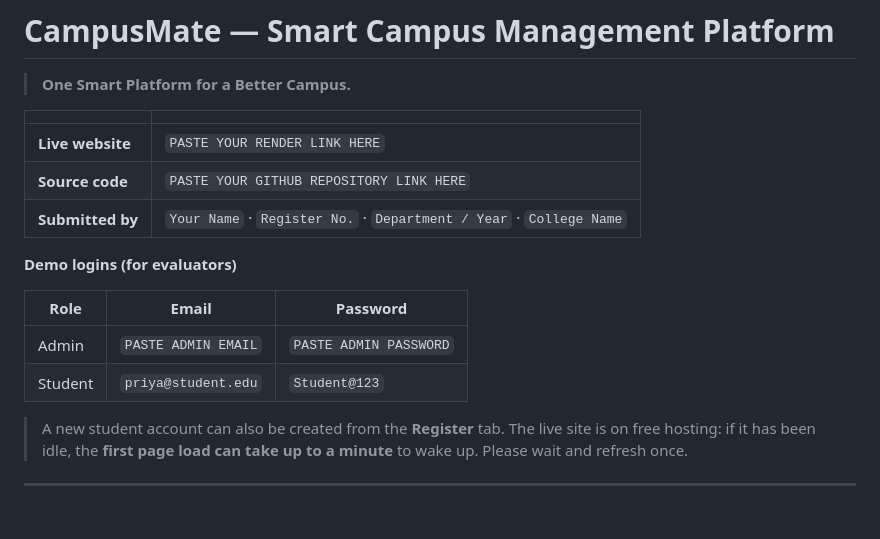
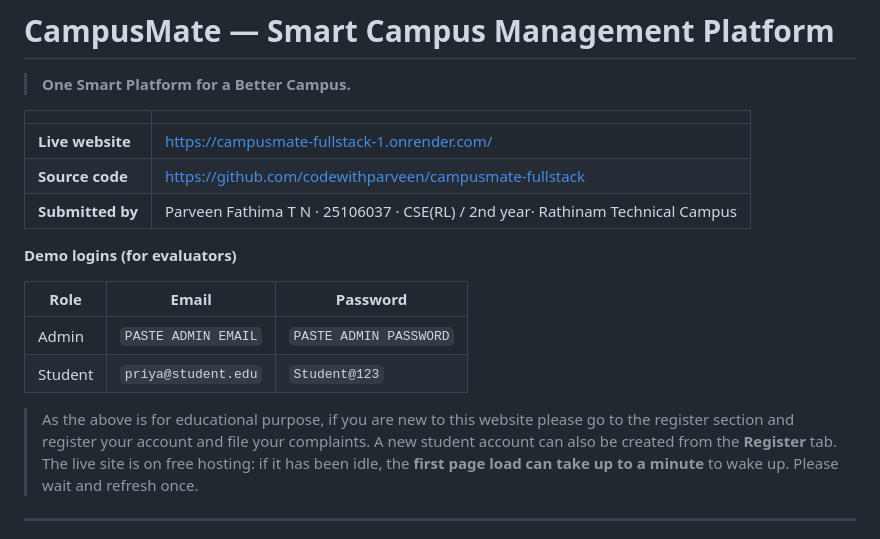
Before and after one commit to codewithparveen/campusmate-fullstack, a Markdown page: README.md, the part around the change. GitHub-like rendering; blank space fills up the shorter version.

Commit message:
Update README with live links and submission details

```diff
--- a/README.md
+++ b/README.md
@@ -4,9 +4,9 @@
 
 | | |
 |---|---|
-| **Live website** | `PASTE YOUR RENDER LINK HERE` |
-| **Source code** | `PASTE YOUR GITHUB REPOSITORY LINK HERE` |
-| **Submitted by** | `Your Name` · `Register No.` · `Department / Year` · `College Name` |
+| **Live website** | https://campusmate-fullstack-1.onrender.com/ |
+| **Source code** | https://github.com/codewithparveen/campusmate-fullstack |
+| **Submitted by** | Parveen Fathima T N · 25106037 · CSE(RL) / 2nd year· Rathinam Technical Campus |
 
 **Demo logins (for evaluators)**
 
@@ -14,7 +14,7 @@
 |---|---|---|
 | Admin | `PASTE ADMIN EMAIL` | `PASTE ADMIN PASSWORD` |
 | Student | `priya@student.edu` | `Student@123` |
-
+> As the above is for educational purpose, if you are new to this website please go to the register section and register your account and file your complaints.
 > A new student account can also be created from the **Register** tab.
 > The live site is on free hosting: if it has been idle, the **first page load can take up to a minute** to wake up. Please wait and refresh once.
 
```
